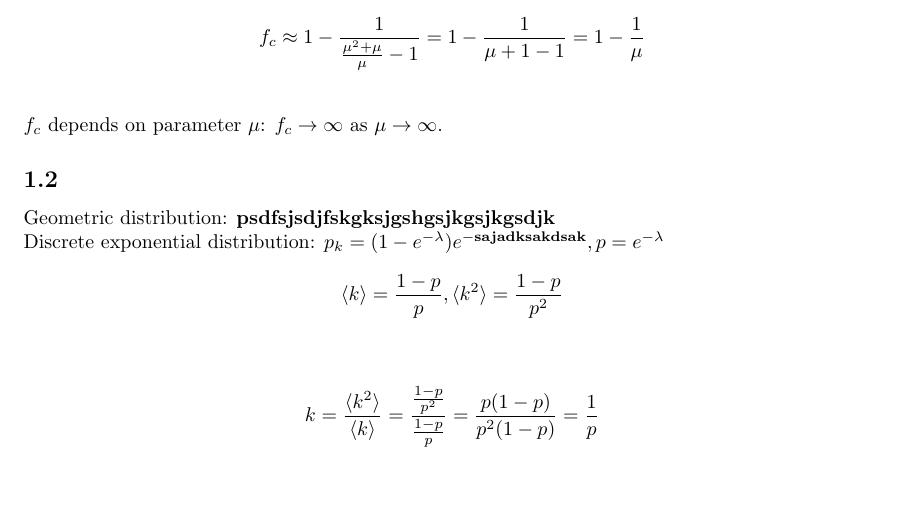
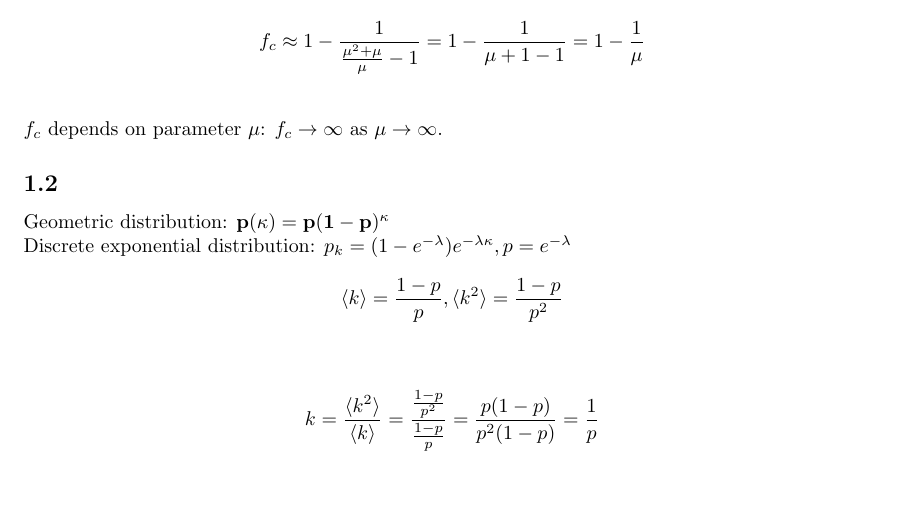
Before and after one commit to rtyh12/cna07, a LaTeX document (tex/problem3.tex): part of page 1 of 2, cut so that both start at the same text. Compiled offline with pdfLaTeX.

Commit message:
changed whatever that gibberish was on 7-3

```diff
--- a/tex/problem3.tex
+++ b/tex/problem3.tex
@@ -18,9 +18,9 @@ $ f_c $ depends on parameter $ \mu $: $ f_c \to \infty $ as $ \mu \to \infty $.
 
 \subsection{}
 
-Geometric distribution: $ \mathbf{psdfsjsdjfskgksjgshgsjkgsjkgsdjk} $
+Geometric distribution: $ \mathbf{p(\kappa) = p(1-p)^\kappa} $
 
-Discrete exponential distribution: $ p_k = (1 - e^{ -\lambda }) e^{ \mathbf{-sajadksakdsak} }, p = e^{ -\lambda } $
+Discrete exponential distribution: $ p_k = (1 - e^{ -\lambda }) e^{ \mathbf{- \lambda \kappa} }, p = e^{ -\lambda } $
 
 $$ \langle k \rangle = \frac{ 1-p }{ p }, \langle k^2 \rangle = \frac{ 1-p }{ p^2 } $$ \\
 
```
Also changed, not shown: document.pdf.
